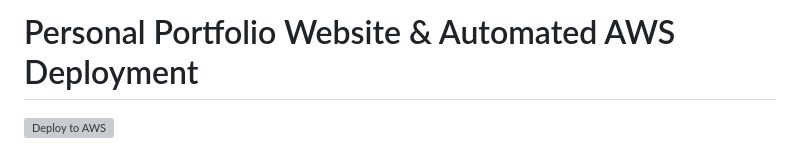
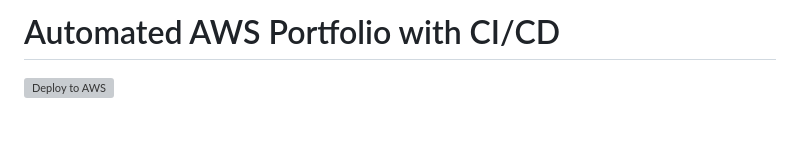
Before and after one commit to janmaaarc/portfolio-website, a Markdown page: README.md, the part around the change. Drawn GitHub-style; blank space fills up the shorter version; grey boxes are pictures that could not be loaded.

Commit message:
change readme title

```diff
--- a/README.md
+++ b/README.md
@@ -1,4 +1,4 @@
-# Personal Portfolio Website & Automated AWS Deployment
+# Automated AWS Portfolio with CI/CD
 
 [![Deploy to AWS](https://github.com/janmaaarc/portfolio-website/actions/workflows/deploy.yml/badge.svg)](https://github.com/janmaaarc/portfolio-website/actions/workflows/deploy.yml)
 
```
